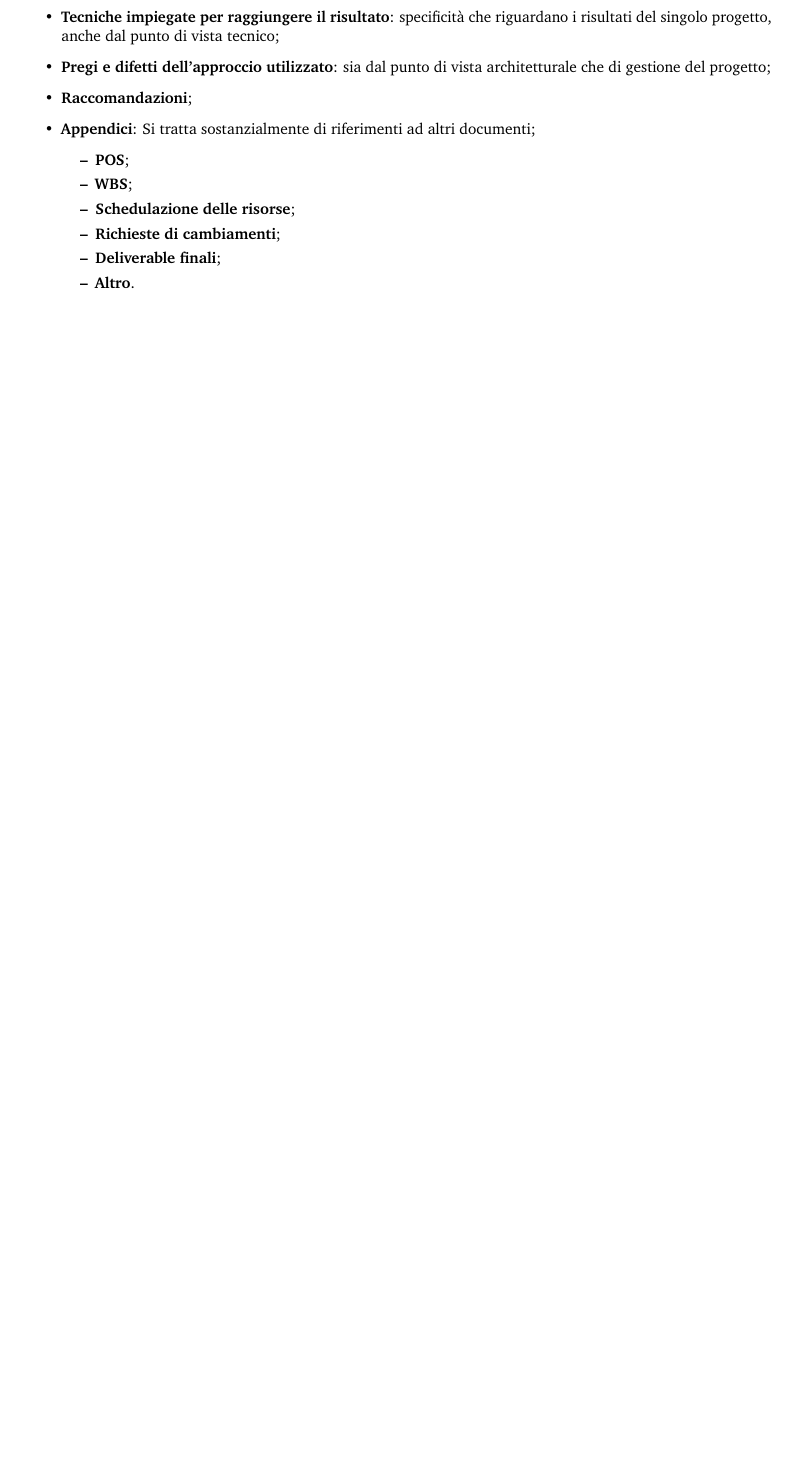
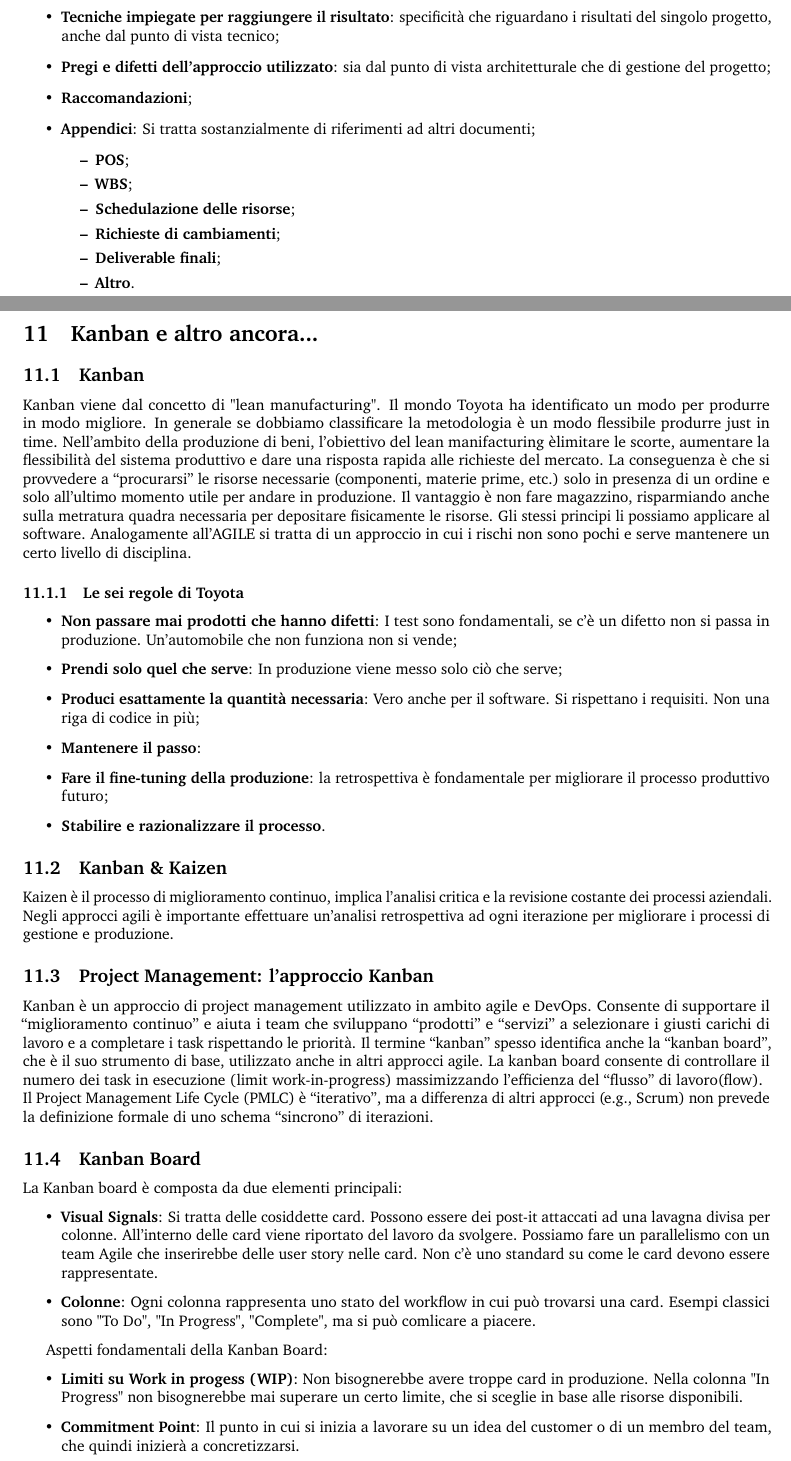
Before and after one commit to AngeloFilaseta/pm-summary, a LaTeX document (main.tex, which reads document/sections/11 - kanban.tex): part of page 110 of 112 before the commit and two parts of pages 110 and 111 of 117 after it, the two joined at a grey line, cut so that both start at the same text, the shorter picture padded with empty space. Compiled offline with pdfLaTeX.

Commit message:
added kanban slides

```diff
--- /dev/null
+++ b/document/sections/11 - kanban.tex
@@ -0,0 +1,38 @@
+\section{Kanban e altro ancora...}
+\subsection{Kanban}
+Kanban viene dal concetto di "lean manufacturing". Il mondo Toyota ha identificato un modo per produrre in modo migliore. In generale se dobbiamo classificare la metodologia è un modo flessibile produrre just in time. Nell’ambito della produzione di beni, l’obiettivo del lean manifacturing èlimitare le scorte, aumentare la flessibilità del sistema produttivo e dare una risposta rapida alle richieste del mercato. La conseguenza è che si provvedere a “procurarsi” le risorse necessarie (componenti, materie prime, etc.) solo in presenza di un ordine e solo all’ultimo momento utile per andare in produzione.
+Il vantaggio è non fare magazzino, risparmiando anche sulla metratura quadra necessaria per depositare fisicamente le risorse. Gli stessi principi li possiamo applicare al software.
+Analogamente all'AGILE si tratta di un approccio in cui i rischi non sono pochi e serve mantenere un certo livello di disciplina.
+
+\subsubsection{Le sei regole di Toyota}
+\begin{itemize}
+	\item \textbf{Non passare mai prodotti che hanno difetti}: I test sono fondamentali, se c'è un difetto non si passa in produzione. Un'automobile che non funziona non si vende;
+	\item \textbf{Prendi solo quel che serve}: In produzione viene messo solo ciò che serve;
+	\item \textbf{Produci esattamente la quantità necessaria}: Vero anche per il software. Si rispettano i requisiti. Non una riga di codice in più;
+	\item \textbf{Mantenere il passo}:
+	\item \textbf{Fare il fine-tuning della produzione}: la retrospettiva è fondamentale per migliorare il processo produttivo futuro;
+	\item \textbf{Stabilire e razionalizzare il processo}.
+\end{itemize}
+\subsection{Kanban \& Kaizen}
+Kaizen è il processo di miglioramento continuo, implica l’analisi critica e la revisione
+costante dei processi aziendali. Negli approcci agili è importante effettuare un’analisi retrospettiva ad
+ogni iterazione per migliorare i processi di gestione e produzione.
+\subsection{Project Management: l’approccio Kanban}
+Kanban è un approccio di project management utilizzato in ambito agile e DevOps.
+Consente di supportare il “miglioramento continuo” e aiuta i team che sviluppano “prodotti” e “servizi” a selezionare i giusti carichi di lavoro e a completare i task rispettando le priorità.
+Il termine “kanban” spesso identifica anche la “kanban board”, che è il suo strumento di base, utilizzato anche in altri approcci agile. La kanban board consente di controllare il numero dei task in esecuzione
+(limit work-in-progress) massimizzando l’efficienza del “flusso” di lavoro(flow).\newline
+Il Project Management Life Cycle (PMLC) è “iterativo”, ma a differenza di altri approcci (e.g., Scrum) non prevede la definizione formale di uno schema “sincrono” di iterazioni.
+\subsection{Kanban Board}
+La Kanban board è composta da due elementi principali:
+\begin{itemize}
+	\item \textbf{Visual Signals}: Si tratta delle cosiddette card. Possono essere dei post-it attaccati ad una lavagna divisa per colonne. All'interno delle card viene riportato del lavoro da svolgere. Possiamo fare un parallelismo con un team Agile che inserirebbe delle user story nelle card. Non c'è uno standard su come le card devono essere rappresentate.
+	\item \textbf{Colonne}: Ogni colonna rappresenta uno stato del workflow in cui può trovarsi una card. Esempi classici sono "To Do", "In Progress", "Complete", ma si può comlicare a piacere.
+\end{itemize}
+
+Aspetti fondamentali della Kanban Board:
+\begin{itemize}
+	\item \textbf{Limiti su Work in progess (WIP)}: Non bisognerebbe avere troppe card in produzione. Nella colonna "In Progress" non bisognerebbe mai superare un certo limite, che si sceglie in base alle risorse disponibili.
+	\item \textbf{Commitment Point}: Il punto in cui si inizia a lavorare su un idea del customer o di un membro del team, che quindi inizierà a concretizzarsi.
+	\item \textbf{Delivery Point}: Il punto in cui si consegna un risultato atteso. Coincide praticamente con l'ultimo passo del workflow della Board.
+\end{itemize}
```
Also changed, not shown: document/content.tex (+1 -0 lines), document/img/kanban1.png (added), document/img/kanban2.png (added), document/img/kanban3.png (added), document/img/kanban4.png (added), document/img/kanban5.png (added), document/img/kanban6.png (added), document/img/kanbanvsscrum.png (added), document/sections/11 - kanban.tex (49 more changed lines).
